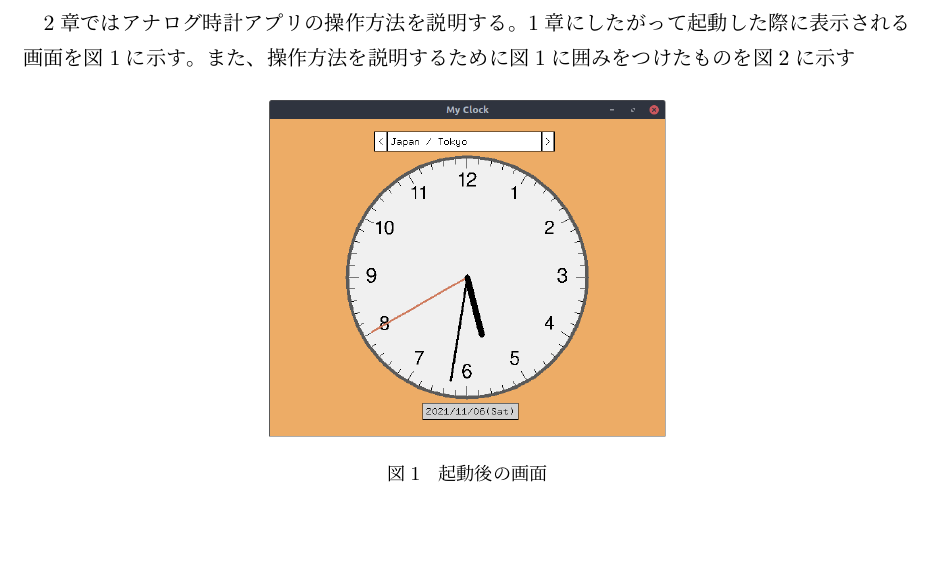
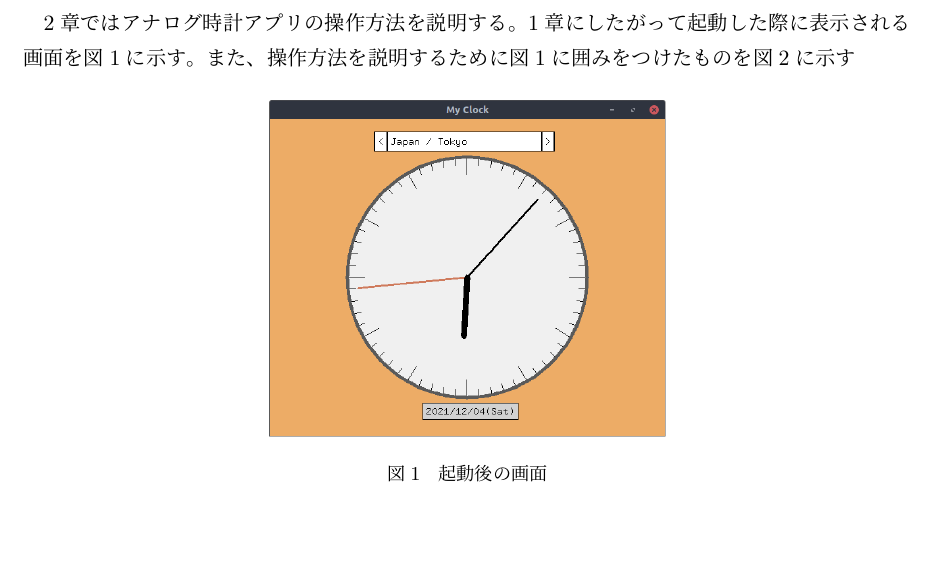
Before and after one commit to jumpeace/clock, a LaTeX document (readme.tex): part of page 1 of 2, cut so that both start at the same text. Compiled offline with pLaTeX and dvipdfmx; a LaTeX package or settings file that is missing is left out.

Commit message:
画像を変更

```diff
--- a/documents/readme.tex
+++ b/readme.tex
@@ -67,7 +67,7 @@
 
     \begin{figure}[H]
       \centering
-      \includegraphics[scale=0.3]{./src/startup.png}
+      \includegraphics[scale=0.3]{./readme_img/startup.png}
       \caption{起動後の画面}
       \label{fig:startup}
     \end{figure}
```
Also changed, not shown: Manifesto.txt (renamed from documents/Manifesto.txt), documents/out/readme.pdf (deleted), documents/src/startup.png (deleted), documents/src/startup_control.png (deleted), out/readme.pdf (added), readme_img/startup.png (added), readme_img/startup_control.png (added), readme.tex (2 more changed lines).
